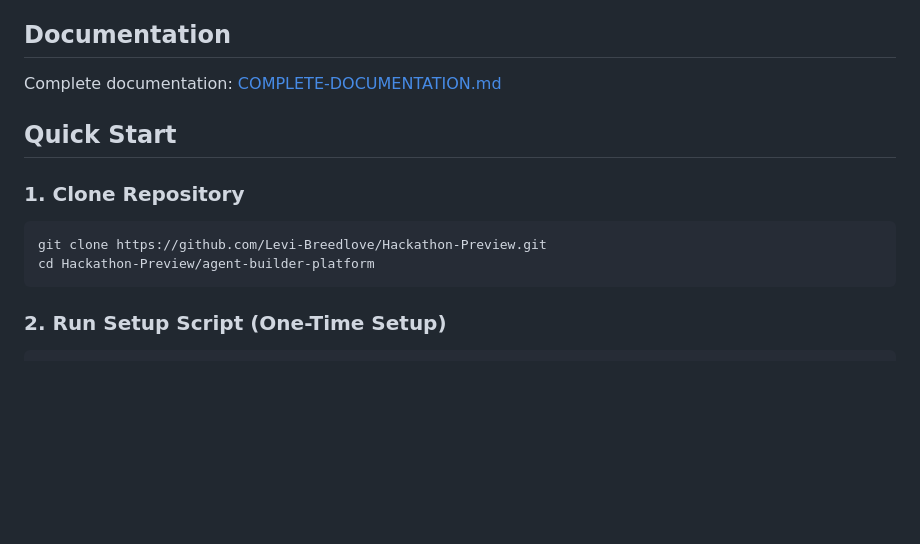
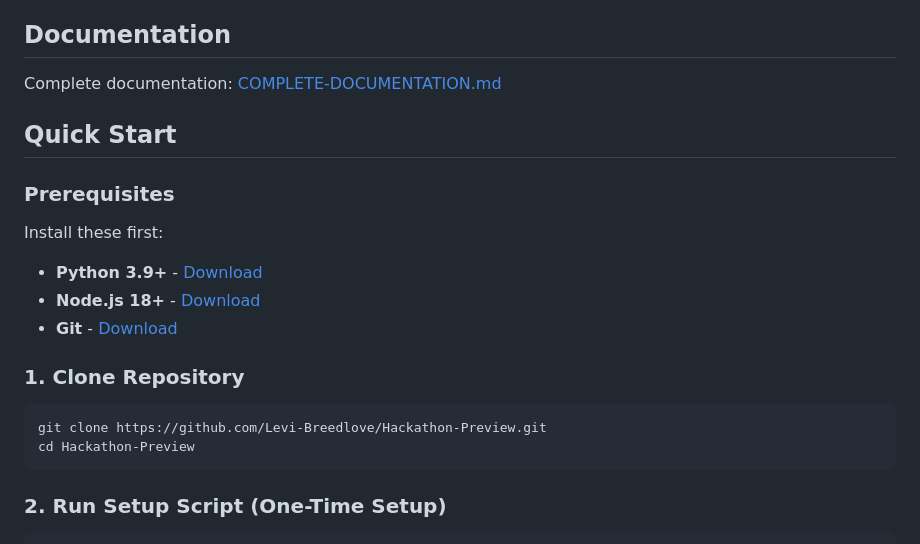
Before and after one commit to Levi-Breedlove/Educational-Agent-Consultant-Builder, a Markdown page: agent-builder-platform/README.md, the part around the change. GitHub-like rendering; blank space fills up the shorter version.

Commit message:
Add prerequisites to README Quick Start section

````diff
--- a/agent-builder-platform/README.md
+++ b/agent-builder-platform/README.md
@@ -42,10 +42,17 @@ Complete documentation: [COMPLETE-DOCUMENTATION.md](docs/COMPLETE-DOCUMENTATION.
 
 ## Quick Start
 
+### Prerequisites
+
+Install these first:
+- **Python 3.9+** - [Download](https://www.python.org/downloads/)
+- **Node.js 18+** - [Download](https://nodejs.org/)
+- **Git** - [Download](https://git-scm.com/)
+
 ### 1. Clone Repository
 ```bash
 git clone https://github.com/Levi-Breedlove/Hackathon-Preview.git
-cd Hackathon-Preview/agent-builder-platform
+cd Hackathon-Preview
 ```
 
 ### 2. Run Setup Script (One-Time Setup)
````
